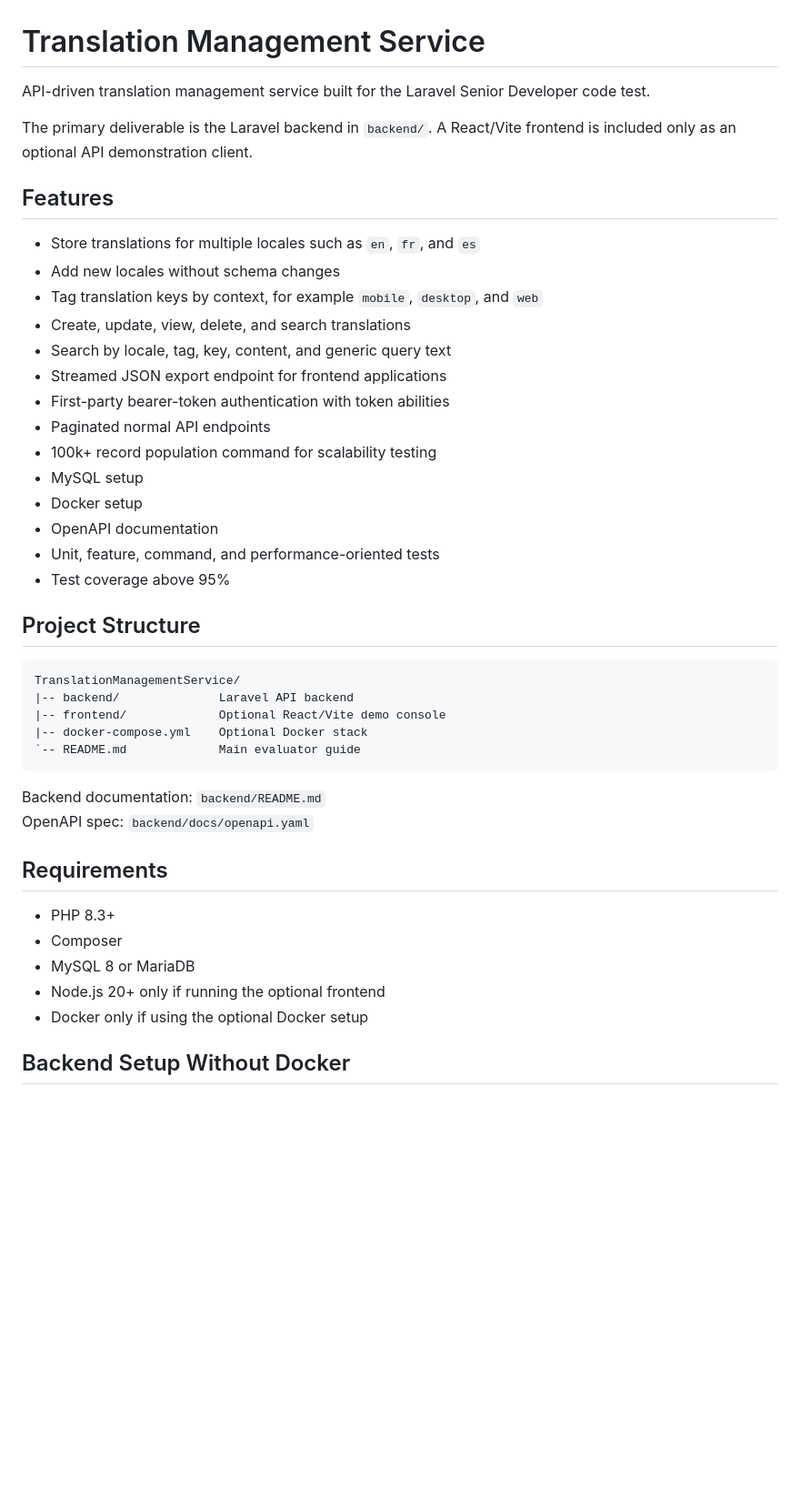
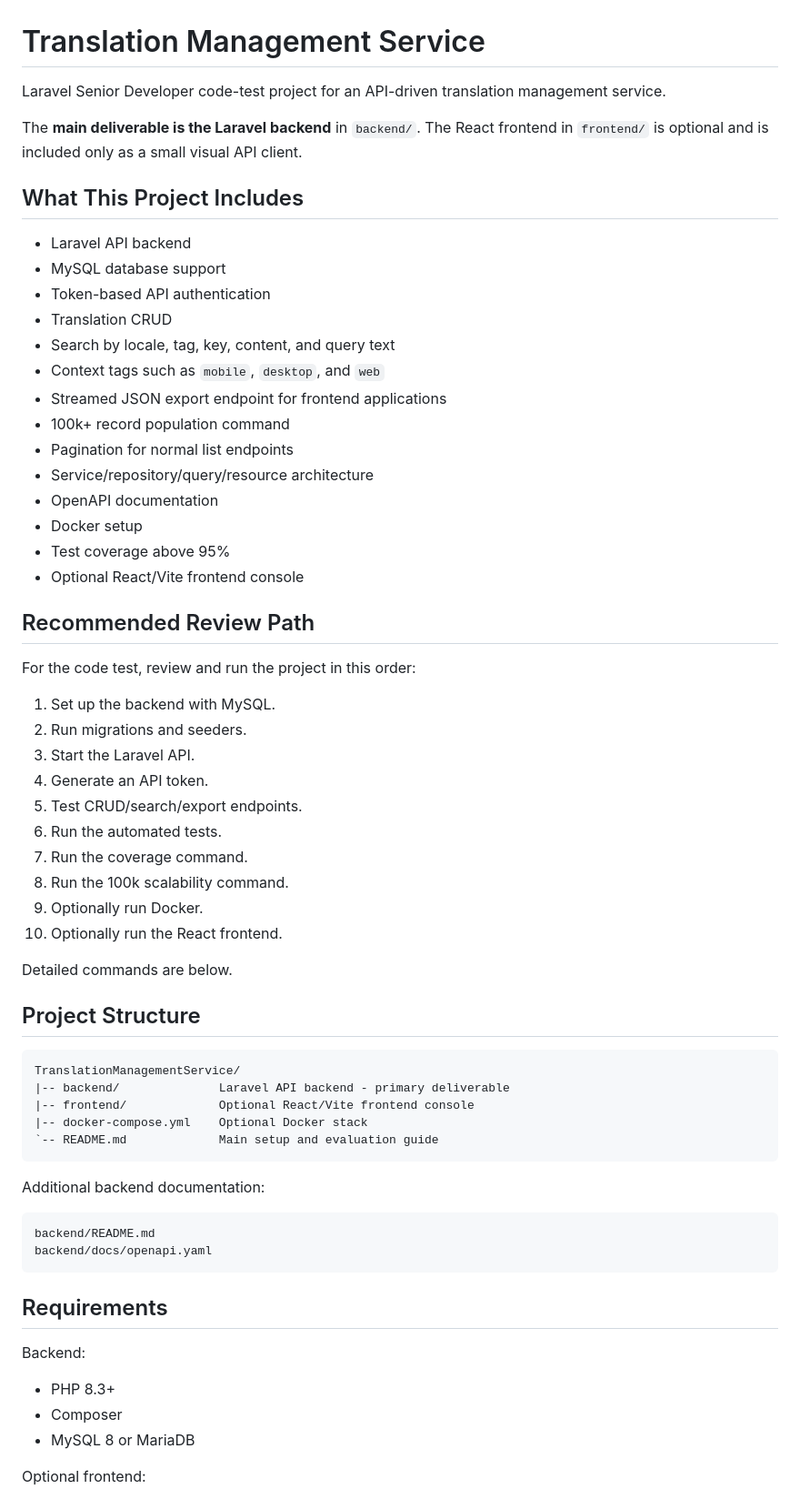
Before and after one commit to iamabdulkarim/translation-management-service, a Markdown page: README.md, the part around one of its changes. Shown at 91% size. Rendered like a GitHub page; blank space fills up the shorter version.

````diff
--- a/README.md
+++ b/README.md
@@ -1,46 +1,67 @@
 # Translation Management Service
 
-API-driven translation management service built for the Laravel Senior Developer code test.
+Laravel Senior Developer code-test project for an API-driven translation management service.
 
-The primary deliverable is the Laravel backend in `backend/`. A React/Vite frontend is included only as an optional API demonstration client.
+The **main deliverable is the Laravel backend** in `backend/`. The React frontend in `frontend/` is optional and is included only as a small visual API client.
 
-## Features
+## What This Project Includes
 
-- Store translations for multiple locales such as `en`, `fr`, and `es`
-- Add new locales without schema changes
-- Tag translation keys by context, for example `mobile`, `desktop`, and `web`
-- Create, update, view, delete, and search translations
-- Search by locale, tag, key, content, and generic query text
+- Laravel API backend
+- MySQL database support
+- Token-based API authentication
+- Translation CRUD
+- Search by locale, tag, key, content, and query text
+- Context tags such as `mobile`, `desktop`, and `web`
 - Streamed JSON export endpoint for frontend applications
-- First-party bearer-token authentication with token abilities
-- Paginated normal API endpoints
-- 100k+ record population command for scalability testing
-- MySQL setup
+- 100k+ record population command
+- Pagination for normal list endpoints
+- Service/repository/query/resource architecture
+- OpenAPI documentation
 - Docker setup
-- OpenAPI documentation
-- Unit, feature, command, and performance-oriented tests
 - Test coverage above 95%
+- Optional React/Vite frontend console
+
+## Recommended Review Path
+
+For the code test, review and run the project in this order:
+
+1. Set up the backend with MySQL.
+2. Run migrations and seeders.
+3. Start the Laravel API.
+4. Generate an API token.
+5. Test CRUD/search/export endpoints.
+6. Run the automated tests.
+7. Run the coverage command.
+8. Run the 100k scalability command.
+9. Optionally run Docker.
+10. Optionally run the React frontend.
+
+Detailed commands are below.
 
 ## Project Structure
 
 ```text
 TranslationManagementService/
-|-- backend/              Laravel API backend
-|-- frontend/             Optional React/Vite demo console
+|-- backend/              Laravel API backend - primary deliverable
+|-- frontend/             Optional React/Vite frontend console
 |-- docker-compose.yml    Optional Docker stack
-`-- README.md             Main evaluator guide
+`-- README.md             Main setup and evaluation guide
 ```
 
-Backend documentation: `backend/README.md`
-OpenAPI spec: `backend/docs/openapi.yaml`
+Additional backend documentation:
+
+```text
+backend/README.md
+backend/docs/openapi.yaml
+```
 
 ## Requirements
+
+Backend:
 
 - PHP 8.3+
 - Composer
 - MySQL 8 or MariaDB
-- Node.js 20+ only if running the optional frontend
-- Docker only if using the optional Docker setup
 
-## Backend Setup Without Docker
+Optional frontend:
 
````
Also changed, not shown: other parts of README.md (+163 -86 lines).
